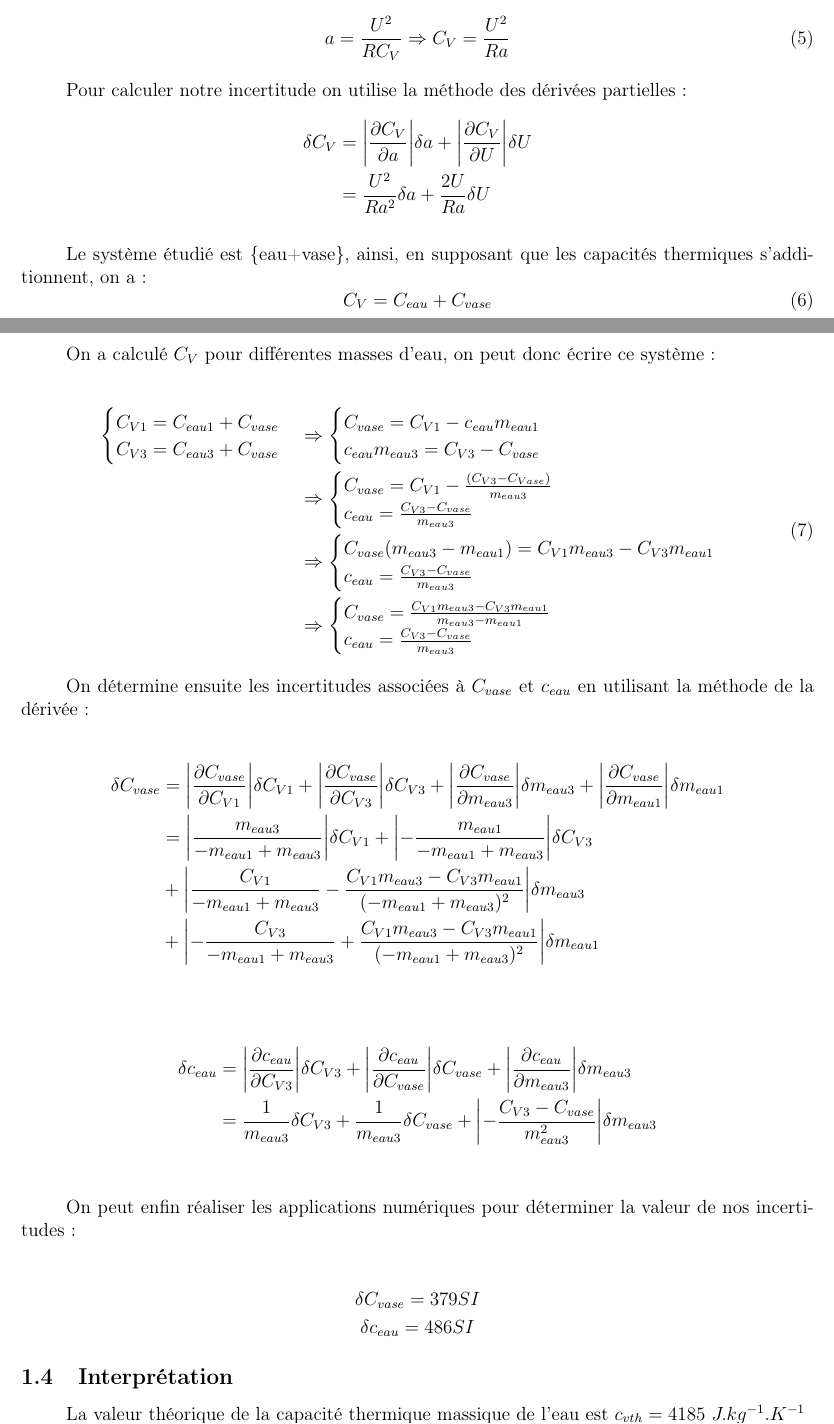
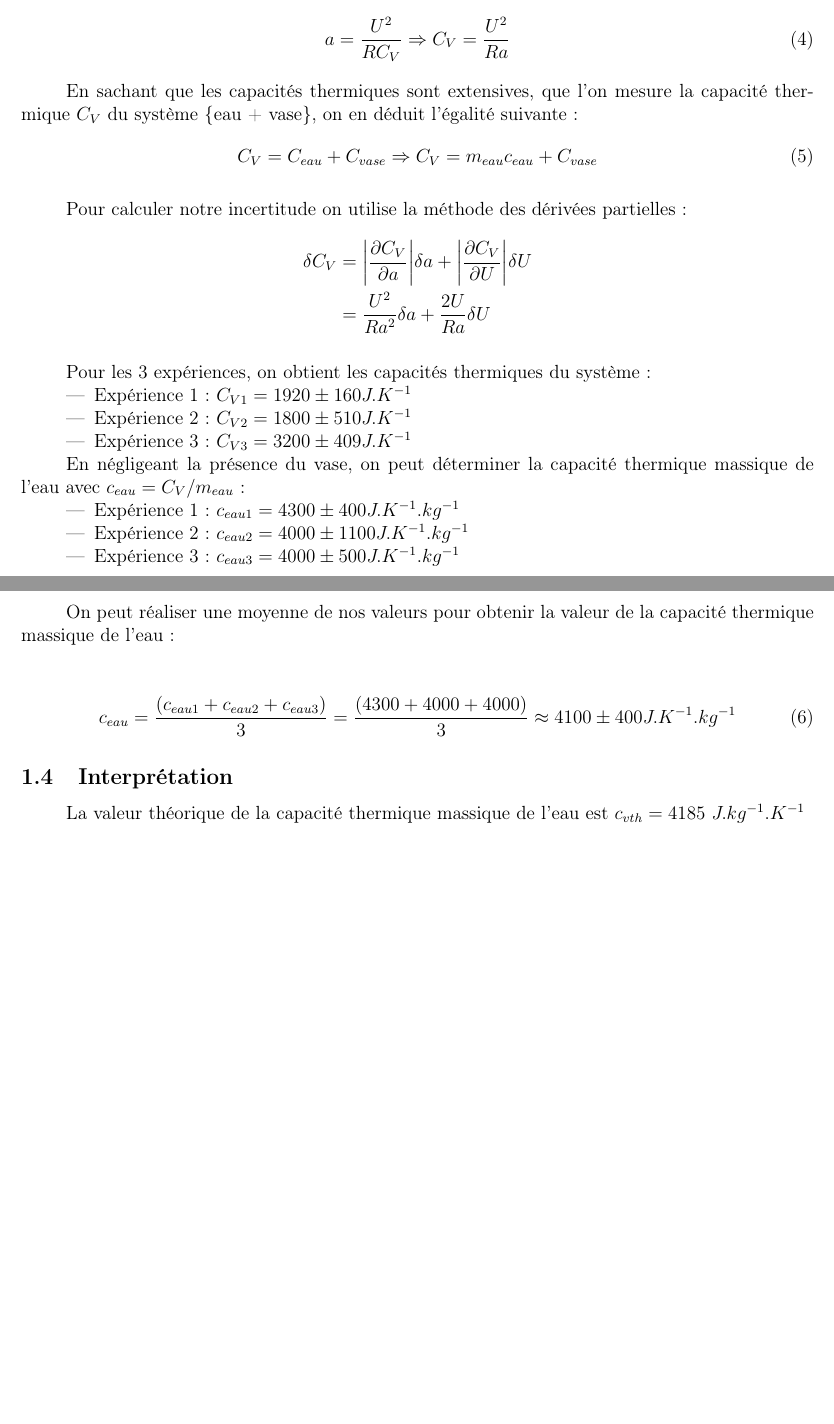
Before and after one commit to Duffy-y/TP-Saclay, a LaTeX document (MethExp_TP3/MethExp_TP3.tex): two parts of pages 4 and 5 of 8, joined at a grey line, cut so that both start at the same text, the shorter picture padded with empty space. Compiled offline with pdfLaTeX.

Commit message:
Partie 1
PUTAIN DE TP DE MERDE

```diff
--- a/MethExp_TP3/MethExp_TP3.tex
+++ b/MethExp_TP3/MethExp_TP3.tex
@@ -126,6 +120,11 @@ On reconnait ici notre coefficient directeur a, d'où:
 
 \begin{equation}
 a=\frac{U^2}{RC_V} \Rightarrow C_V=\frac{U^2}{Ra}
+\end{equation}
+
+En sachant que les capacités thermiques sont extensives, que l'on mesure la capacité thermique $C_V$ du système \{eau + vase\}, on en déduit l'égalité suivante:
+\begin{equation}
+C_V=C_{eau}+C_{vase} \Rightarrow C_V = m_{eau} c_{eau} + C_{vase}
 \end{equation}
 
 Pour calculer notre incertitude on utilise la méthode des dérivées partielles:
@@ -134,64 +133,26 @@ Pour calculer notre incertitude on utilise la méthode des dérivées partielles
 &=\frac{U^2}{Ra^2}\delta a +\frac{2U}{Ra}\delta U
 \end{align*}
 
-Le système étudié est \{eau+vase\}, ainsi, en supposant que les capacités thermiques s'additionnent, on a:
-\begin{equation}
-C_V=C_{eau}+C_{vase}
-\end{equation}
+Pour les 3 expériences, on obtient les capacités thermiques du système:
+\begin{itemize}
+	\item Expérience 1: $C_{V1} = 1920 \pm 160 J.K^{-1}$
+	\item Expérience 2: $C_{V2} = 1800 \pm 510 J.K^{-1}$
+	\item Expérience 3: $C_{V3} = 3200 \pm 409 J.K^{-1}$
+\end{itemize}
+
+En négligeant la présence du vase, on peut déterminer la capacité thermique massique de l'eau avec $c_{eau} = C_V/m_{eau}$:
+\begin{itemize}
+	\item Expérience 1: $c_{eau1} = 4300 \pm 400 J.K^{-1}.kg^{-1}$
+	\item Expérience 2: $c_{eau2} = 4000 \pm 1100 J.K^{-1}.kg^{-1}$
+	\item Expérience 3: $c_{eau3} = 4000 \pm 500 J.K^{-1}.kg^{-1}$
+\end{itemize}
 
 \newpage
-On a calculé $C_V$ pour différentes masses d'eau, on peut donc écrire ce système:
+On peut réaliser une moyenne de nos valeurs pour obtenir la valeur de la capacité thermique massique de l'eau:
 
 \begin{equation}
-	\begin{split}
-		\begin{cases}
-			C_{V1}=C_{eau1}+C_{vase} \\
-			C_{V3}=C_{eau3}+C_{vase}
-		\end{cases}
-&\Rightarrow
-		\begin{cases}
-			C_{vase}=C_{V1}-c_{eau}m_{eau1} \\
-			c_{eau}m_{eau3}=C_{V3}-C_{vase}
-		\end{cases} \\
-&\Rightarrow
-		\begin{cases}
-			C_{vase}=C_{V1}-\frac{(C_{V3}-C_{Vase})}{m_{eau3}} \\
-			c_{eau}=\frac{C_{V3}-C_{vase}}{m_{eau3}}
-		\end{cases} \\
-&\Rightarrow
-		\begin{cases}
-			C_{vase}(m_{eau3}-m_{eau1})=C_{V1}m_{eau3}-C_{V3}m_{eau1} \\
-			c_{eau}=\frac{C_{V3}-C_{vase}}{m_{eau3}}
-		\end{cases} \\
-&\Rightarrow
-		\begin{cases}
-			C_{vase}=\frac{C_{V1}m_{eau3}-C_{V3}m_{eau1}}{m_{eau3}-m_{eau1}}  \\
-			c_{eau}=\frac{C_{V3}-C_{vase}}{m_{eau3}}
-		\end{cases}
-	\end{split}
+c_{eau} = \frac{\left(c_{eau1} + c_{eau2} + c_{eau3}\right)}{3} = \frac{\left(4300 + 4000 + 4000\right)}{3} \approx 4100 \pm 400 J.K^{-1}.kg^{-1}
 \end{equation}
-
-On détermine ensuite les incertitudes associées à $C_{vase}$ et $c_{eau}$ en utilisant la méthode de la dérivée:
-
-\begin{align*}
-	\delta C_{vase} & = \abs{\frac{\partial C_{vase}}{\partial C_{V1}}} \delta C_{V1} + \abs{\frac{\partial C_{vase}}{\partial C_{V3}}} \delta C_{V3} + \abs{\frac{\partial C_{vase}}{\partial m_{eau3}}} \delta m_{eau3} + \abs{\frac{\partial C_{vase}}{\partial m_{eau1}}} \delta m_{eau1} \\
-	& = \abs{\frac{m_{eau3}}{-m_{eau1} + m_{eau3}}} \delta C_{V1}
-	+ \abs{-\frac{m_{eau1}}{-m_{eau1} + m_{eau3}}} \delta C_{V3} \\
-	& + \abs{\frac{C_{V1}}{-m_{eau1} + m_{eau3}} - \frac{C_{V1} m_{eau3} - C_{V3} m_{eau1}}{(-m_{eau1} + m_{eau3})^2}} \delta m_{eau3} \\
-	& + \abs{-\frac{C_{V3}}{-m_{eau1} + m_{eau3}} + \frac{C_{V1} m_{eau3} - C_{V3} m_{eau1}}{(-m_{eau1} + m_{eau3})^2}} \delta m_{eau1} \\
-\end{align*}
-
-\begin{align*}
-	\delta c_{eau} & = \abs{\frac{\partial c_{eau}}{\partial C_{V3}}} \delta C_{V3} + \abs{\frac{\partial c_{eau}}{\partial C_{vase}}} \delta C_{vase} + \abs{\frac{\partial c_{eau}}{\partial m_{eau3}}} \delta m_{eau3} \\
-	& = \frac{1}{m_{eau3}} \delta C_{V3} + \frac{1}{m_{eau3}} \delta C_{vase} + \abs{-\frac{C_{V3} - C_{vase}}{m_{eau3}^2}} \delta m_{eau3} \\
-\end{align*}
-
-On peut enfin réaliser les applications numériques pour déterminer la valeur de nos incertitudes:
-
-\begin{gather*}
-	\delta C_{vase} = 379 SI \\
-	\delta c_{eau} = 486 SI
-\end{gather*}
 
 \subsection{Interprétation}
 
```
Also changed, not shown: MethExp_TP3/MethExp_TP3.pdf, MethExp_TP3/MethExp_TP3.tex (32 more changed lines), 1 other file.
